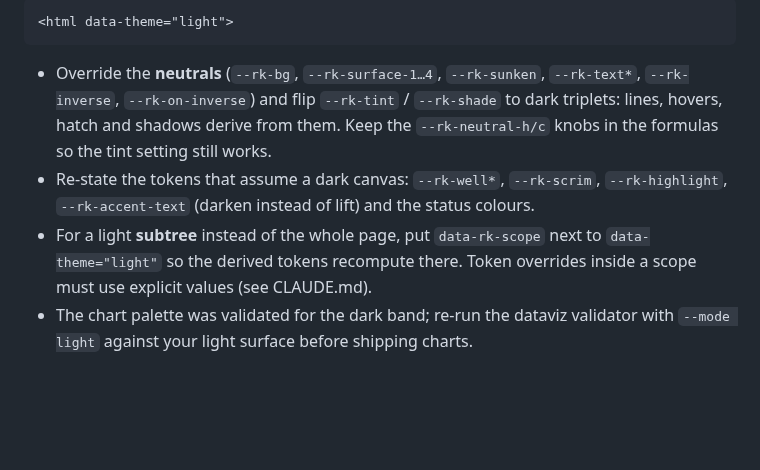
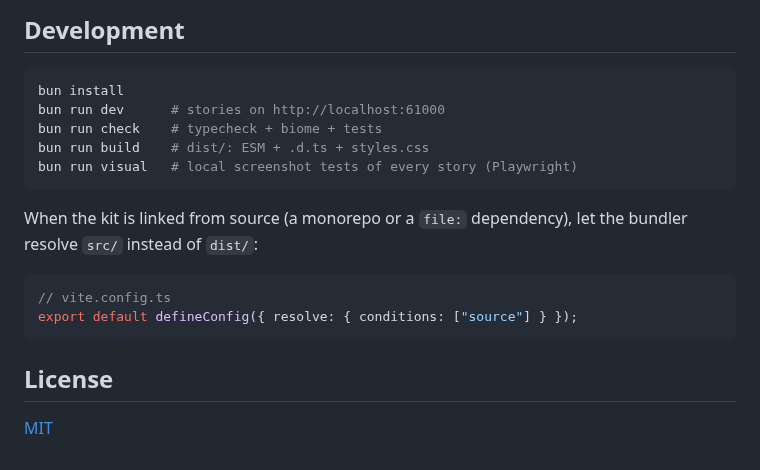
Before and after one commit to rityak/rootik, a Markdown page: README.md, the part around one of its changes. GitHub-like rendering; blank space fills up the shorter version.

````diff
--- a/README.md
+++ b/README.md
@@ -81,14 +113,22 @@ block of overrides. A tested recipe lives in [`src/stories/light-theme.css`](src
 
-```html
-<html data-theme="light">
+## Development
+
+```bash
+bun install
+bun run dev      # stories on http://localhost:61000
+bun run check    # typecheck + biome + tests
+bun run build    # dist/: ESM + .d.ts + styles.css
+bun run visual   # local screenshot tests of every story (Playwright)
 ```
 
-- Override the **neutrals** (`--rk-bg`, `--rk-surface-1…4`, `--rk-sunken`, `--rk-text*`, `--rk-inverse`,
-  `--rk-on-inverse`) and flip `--rk-tint` / `--rk-shade` to dark triplets: lines, hovers, hatch and shadows
-  derive from them. Keep the `--rk-neutral-h/c` knobs in the formulas so the tint setting still works.
-- Re-state the tokens that assume a dark canvas: `--rk-well*`, `--rk-scrim`, `--rk-highlight`,
-  `--rk-accent-text` (darken instead of lift) and the status colours.
-- For a light **subtree** instead of the whole page, put `data-rk-scope` next to `data-theme="light"` so the
-  derived tokens recompute there. Token overrides inside a scope must use explicit values (see CLAUDE.md).
-- The chart palette was validated for the dark band; re-run the dataviz validator with `--mode light` against
-  your light surface before shipping charts.
+When the kit is linked from source (a monorepo or a `file:` dependency), let the bundler resolve `src/`
+instead of `dist/`:
+
+```ts
+// vite.config.ts
+export default defineConfig({ resolve: { conditions: ["source"] } });
+```
+
+## License
+
+[MIT](LICENSE)
````
Also changed, not shown: other parts of README.md (+75 -43 lines), AGENTS.md (deleted, +0 -87 lines), CLAUDE.md (+5 -3 lines), TODO.md (+2 -1 lines), .github/assets/dashboard.jpg (added), .github/assets/desktop-client.jpg (added), 4 other files.
